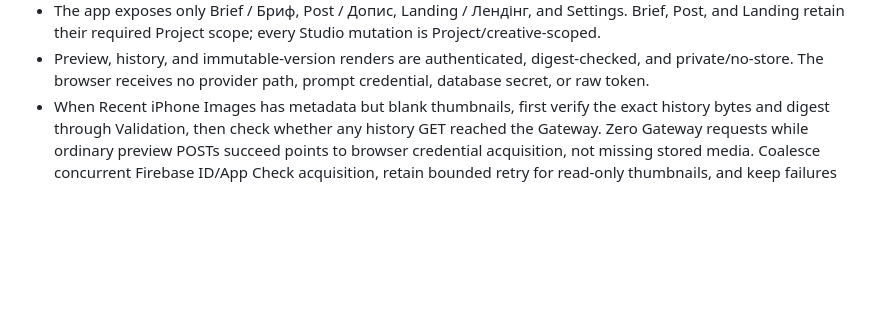
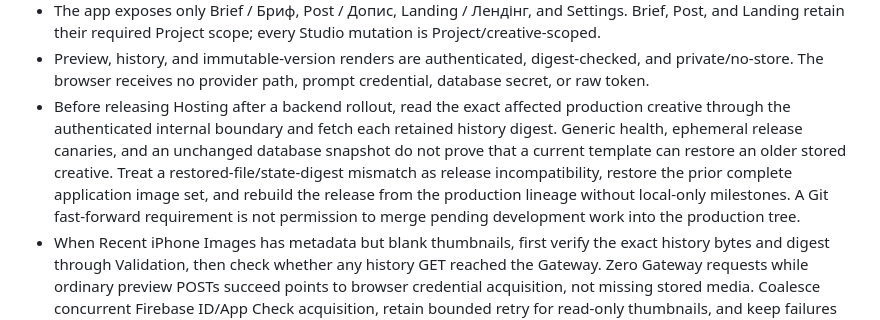
Before and after one commit to AndroidJedi/ptw, a Markdown page: skills/ptw-owner-console-incident/SKILL.md, the part around the change. Drawn GitHub-style; blank space fills up the shorter version.

```diff
--- a/skills/ptw-owner-console-incident/SKILL.md
+++ b/skills/ptw-owner-console-incident/SKILL.md
@@ -31,6 +31,15 @@ before changing code or runtime state.
 - Preview, history, and immutable-version renders are authenticated,
   digest-checked, and private/no-store. The browser receives no provider path,
   prompt credential, database secret, or raw token.
+- Before releasing Hosting after a backend rollout, read the exact affected
+  production creative through the authenticated internal boundary and fetch
+  each retained history digest. Generic health, ephemeral release canaries, and
+  an unchanged database snapshot do not prove that a current template can
+  restore an older stored creative. Treat a restored-file/state-digest mismatch
+  as release incompatibility, restore the prior complete application image set,
+  and rebuild the release from the production lineage without local-only
+  milestones. A Git fast-forward requirement is not permission to merge pending
+  development work into the production tree.
 - When Recent iPhone Images has metadata but blank thumbnails, first verify the
   exact history bytes and digest through Validation, then check whether any
   history GET reached the Gateway. Zero Gateway requests while ordinary preview
```
Also changed, not shown: docs/architecture/commander-current-state.md (+21 -11 lines).
